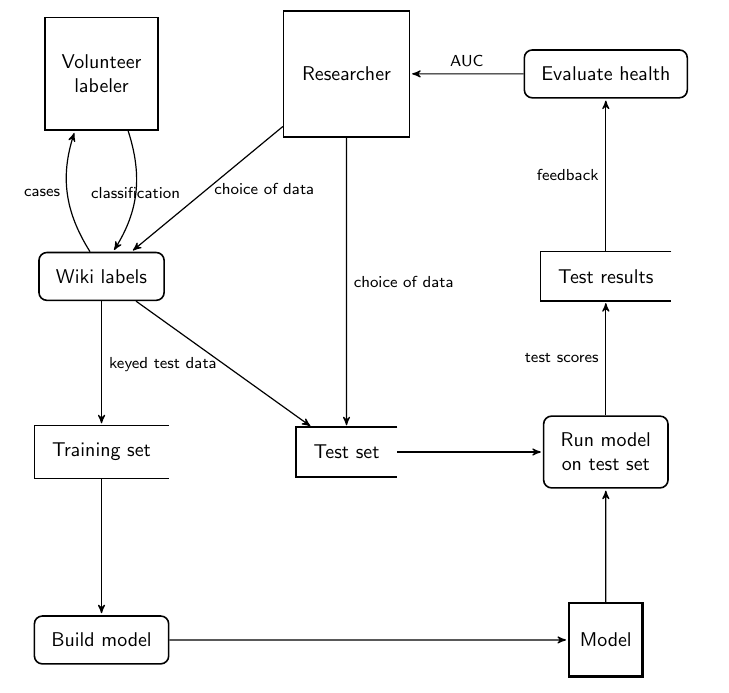
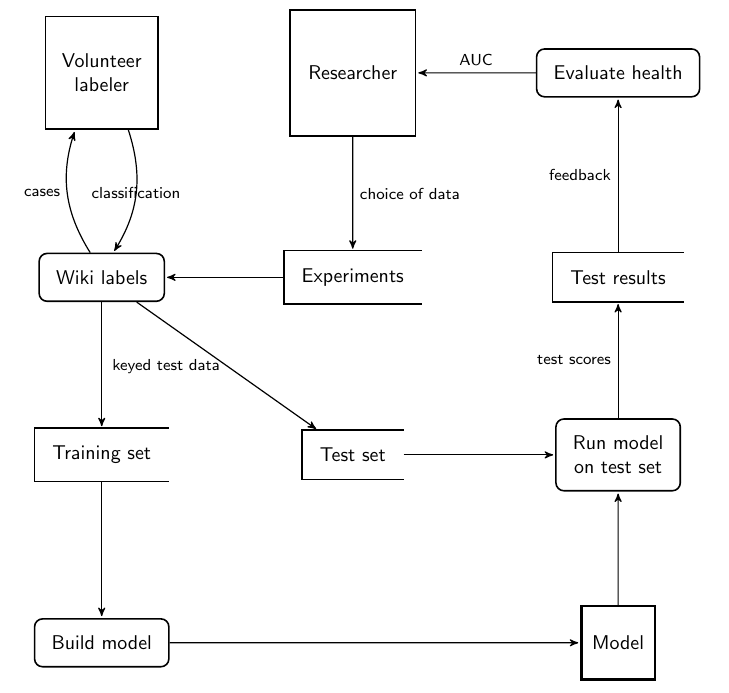
Before and after one commit to adamwight/ores-diagrams, a LaTeX document (training_dfd.tex): part of the page, cut so that both start at the same text. Compiled offline with pdfLaTeX.

Commit message:
Add "experiments" intermediate product

```diff
--- a/training_dfd.tex
+++ b/training_dfd.tex
@@ -26,7 +26,8 @@
         \& \node[interface] (researcher) {Researcher};
           \& \node[process] (evaluate) {Evaluate health}; \\
       \node[process] (wikilabels) {Wiki labels};
-	      \& \& \node[datastore] (results) {Test results}; \\
+	      \& \node[datastore] (experiments) {Experiments};
+	         \& \node[datastore] (results) {Test results}; \\
       \node[datastore] (training) {Training set};
         \& \node[datastore] (test) {Test set};
         \& \node[process] (run) {Run model \\ on test set}; \\
@@ -36,8 +37,8 @@
 
   % Draw the arrows between the nodes and label them.
   \draw[to] (evaluate) -- node[midway, above] {AUC} (researcher);
-  \draw[to] (researcher) -- node[midway,right] {choice of data} (wikilabels);
-  \draw[to] (researcher) -- node[midway,right] {choice of data} (test);
+  \draw[to] (experiments) -- (wikilabels);
+  \draw[to] (researcher) -- node[midway,right] {choice of data} (experiments);
   \draw[to] (wikilabels) to[bend left=25] node[midway,left] {cases} (keyer);
   \draw[to] (keyer) to[bend left=25] node[midway] {classification} (wikilabels);
   \draw[to] (wikilabels) -- node[midway,left] {keyed test data} (test);
```
Also changed, not shown: level_1_dfd.tex (+1 -1 lines).
